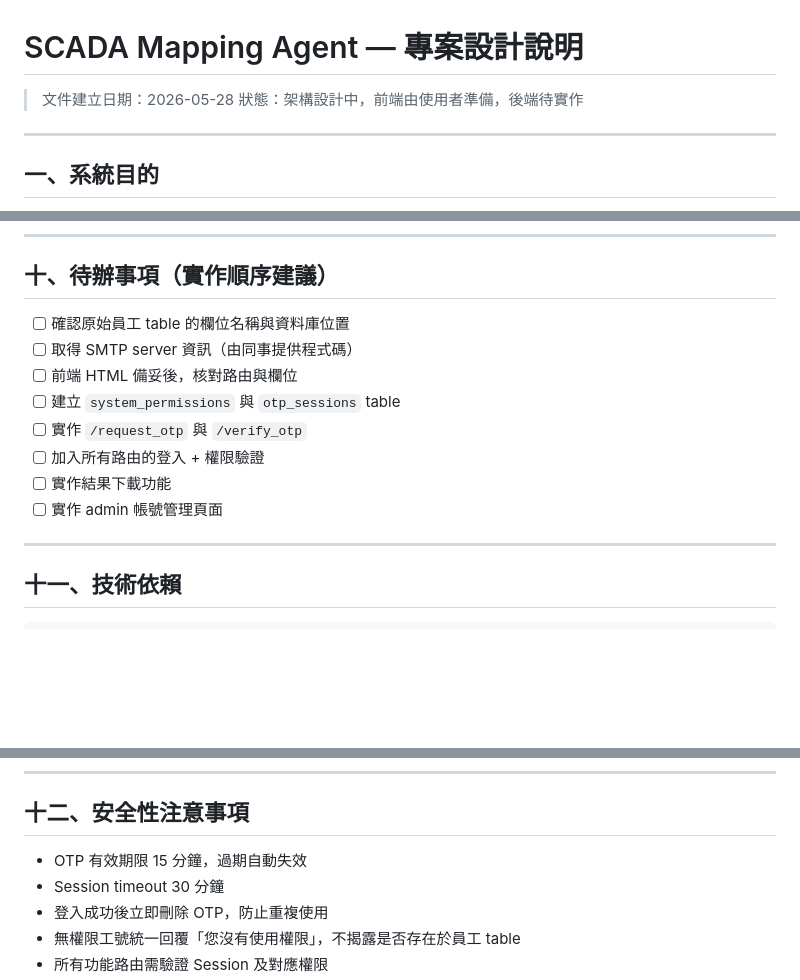
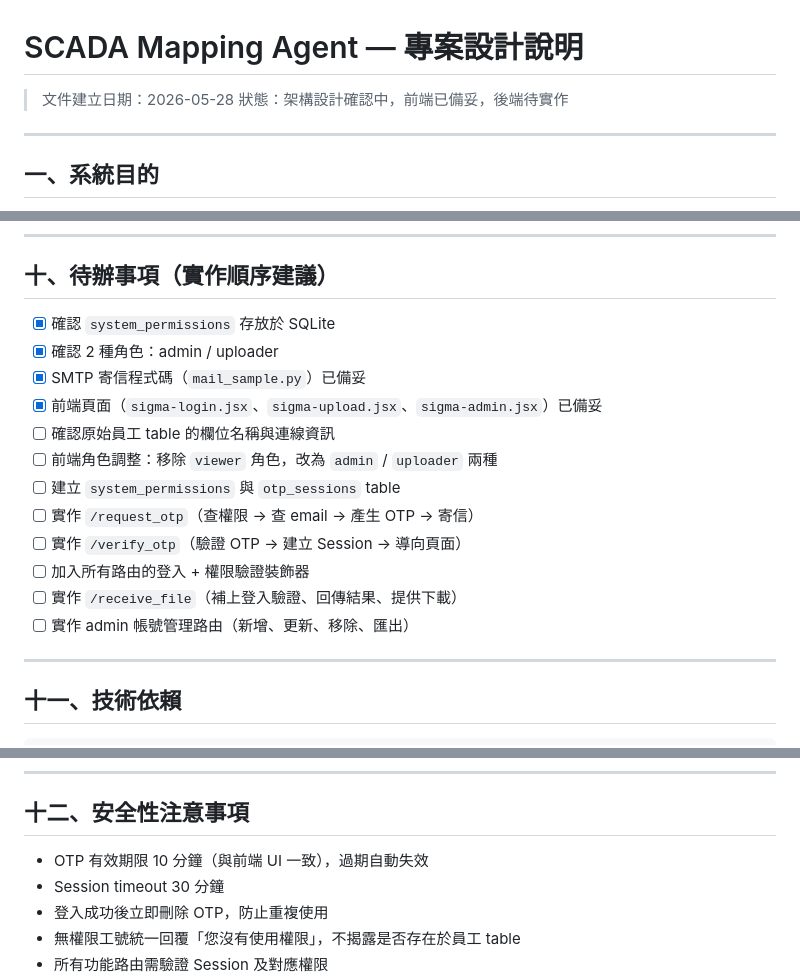
Before and after one commit to channian/ScadaMappingAgent, a Markdown page: SCADA_Mapping_Agent_設計說明.md, 3 parts joined by grey strips. GitHub-like rendering; blank space fills up the shorter version.

```diff
--- a/SCADA_Mapping_Agent_設計說明.md
+++ b/SCADA_Mapping_Agent_設計說明.md
@@ -1,7 +1,7 @@
 # SCADA Mapping Agent — 專案設計說明
 
 > 文件建立日期：2026-05-28
-> 狀態：架構設計中，前端由使用者準備，後端待實作
+> 狀態：架構設計確認中，前端已備妥，後端待實作
 
 ---
 
@@ -178,14 +205,18 @@ C003        |    0     |     0      ← 無任何功能權限（不應存在，
 
 ## 十、待辦事項（實作順序建議）
 
-- [ ] 確認原始員工 table 的欄位名稱與資料庫位置
-- [ ] 取得 SMTP server 資訊（由同事提供程式碼）
-- [ ] 前端 HTML 備妥後，核對路由與欄位
+- [x] 確認 `system_permissions` 存放於 SQLite
+- [x] 確認 2 種角色：admin / uploader
+- [x] SMTP 寄信程式碼（`mail_sample.py`）已備妥
+- [x] 前端頁面（`sigma-login.jsx`、`sigma-upload.jsx`、`sigma-admin.jsx`）已備妥
+- [ ] 確認原始員工 table 的欄位名稱與連線資訊
+- [ ] 前端角色調整：移除 `viewer` 角色，改為 `admin` / `uploader` 兩種
 - [ ] 建立 `system_permissions` 與 `otp_sessions` table
-- [ ] 實作 `/request_otp` 與 `/verify_otp`
-- [ ] 加入所有路由的登入 + 權限驗證
-- [ ] 實作結果下載功能
-- [ ] 實作 admin 帳號管理頁面
+- [ ] 實作 `/request_otp`（查權限 → 查 email → 產生 OTP → 寄信）
+- [ ] 實作 `/verify_otp`（驗證 OTP → 建立 Session → 導向頁面）
+- [ ] 加入所有路由的登入 + 權限驗證裝飾器
+- [ ] 實作 `/receive_file`（補上登入驗證、回傳結果、提供下載）
+- [ ] 實作 admin 帳號管理路由（新增、更新、移除、匯出）
 
 ---
 
@@ -205,7 +236,7 @@ smtplib / email     # 寄信（SMTP，程式碼由同事提供）
 
 ## 十二、安全性注意事項
 
-- OTP 有效期限 15 分鐘，過期自動失效
+- OTP 有效期限 10 分鐘（與前端 UI 一致），過期自動失效
 - Session timeout 30 分鐘
 - 登入成功後立即刪除 OTP，防止重複使用
 - 無權限工號統一回覆「您沒有使用權限」，不揭露是否存在於員工 table
```
Also changed, not shown: other parts of SCADA_Mapping_Agent_設計說明.md (+40 -13 lines).
